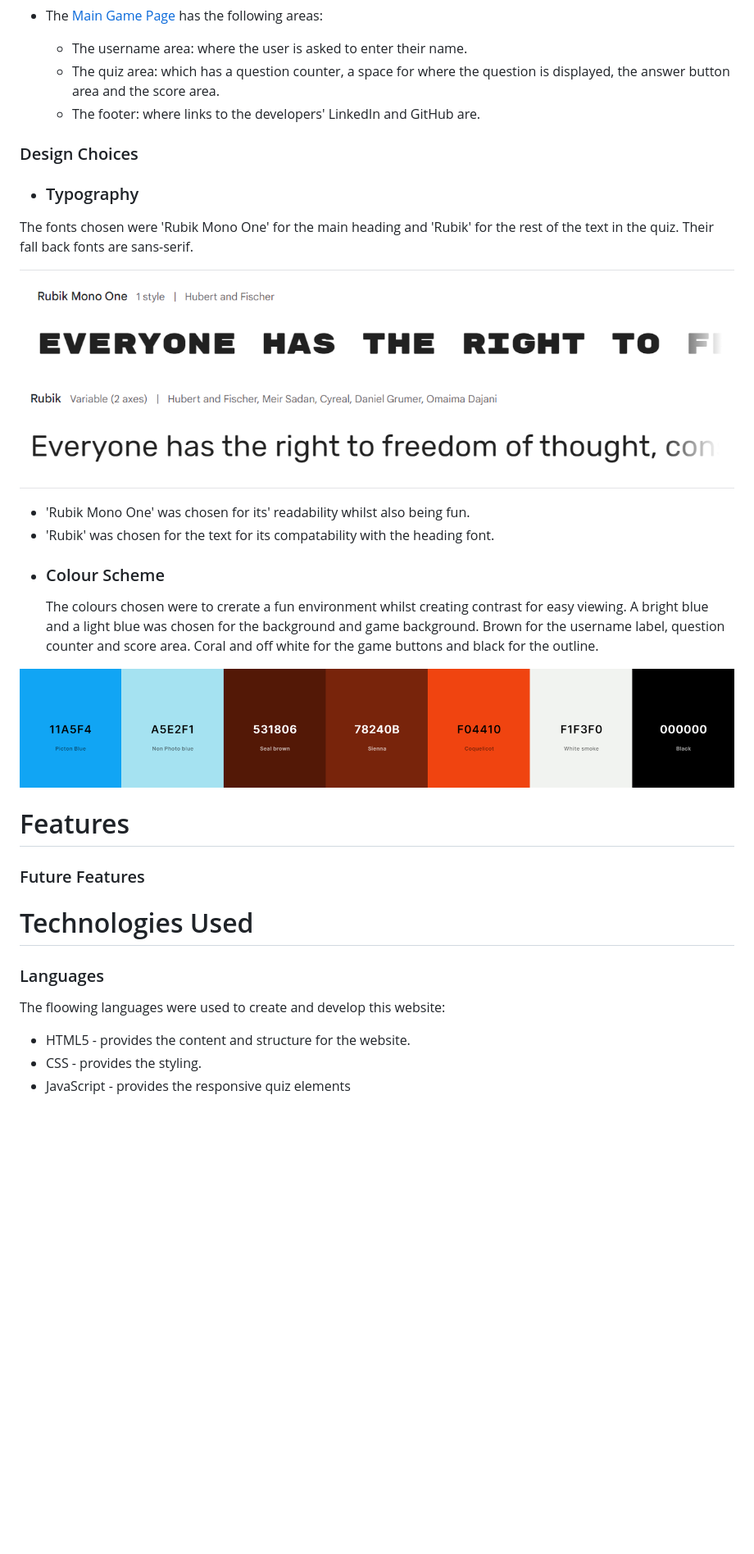
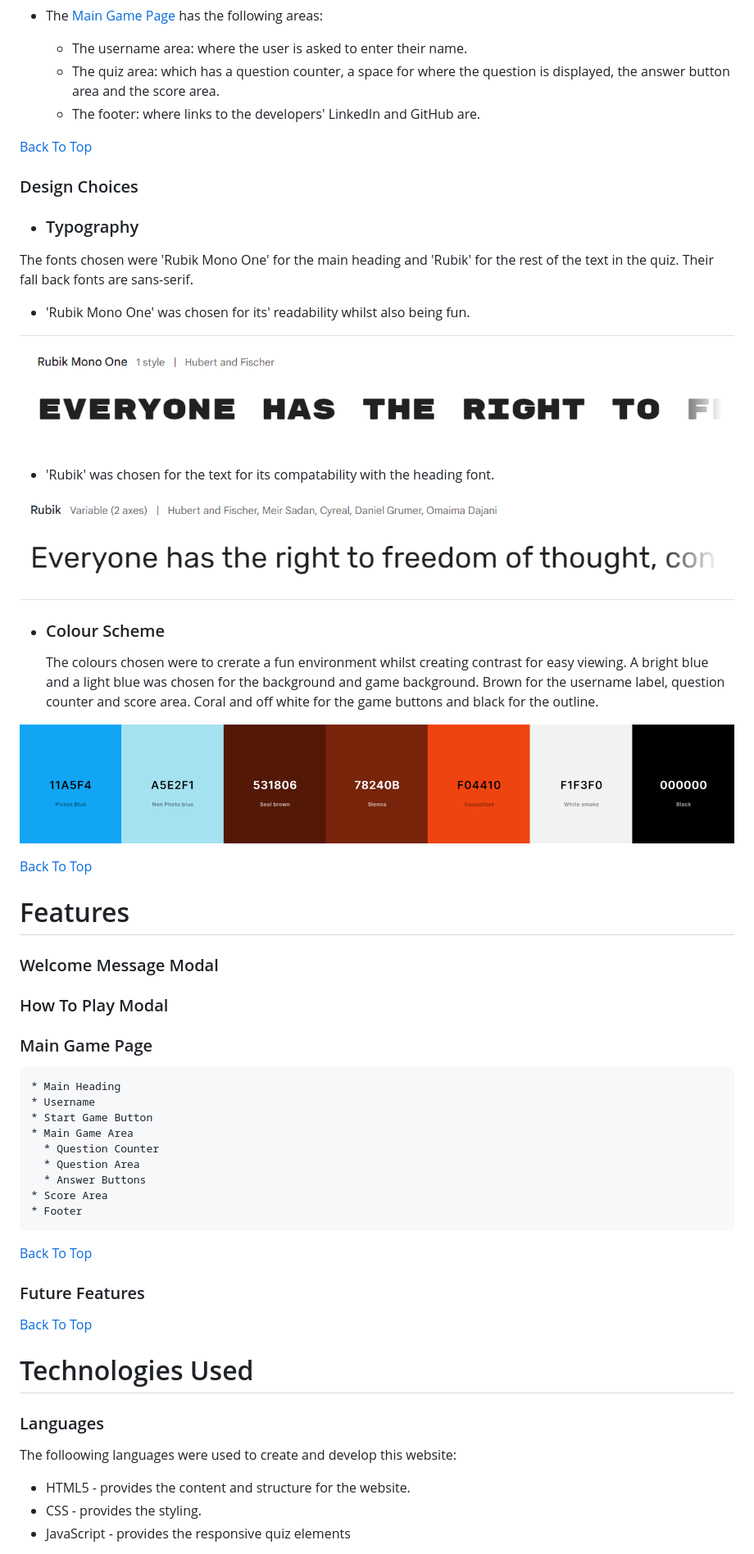
Before and after one commit to bpstephanie/The_Country_Quiz, a Markdown page: README.md, the part around one of its changes. Shown at 82% size. Drawn GitHub-style; blank space fills up the shorter version.

```diff
--- a/README.md
+++ b/README.md
@@ -69,29 +74,56 @@ The Country Quiz consists of one page, the [Main Game Page](index.html), and two
     - The quiz area: which has a question counter, a space for where the question is displayed, the answer button area and the score area.
     - The footer: where links to the developers' LinkedIn and GitHub are.
 
+[Back To Top](<#contents>)
+
 ### Design Choices
 
  - ### Typography
  The fonts chosen were 'Rubik Mono One' for the main heading and 'Rubik' for the rest of the text in the quiz. Their fall back fonts are sans-serif.
 
-![Rubik Mono One](media/rubik-mono-one.png)
-![Rubik](media/rubik.png)
+  * 'Rubik Mono One' was chosen for its' readability whilst also being fun.
 
-  * 'Rubik Mono One' was chosen for its' readability whilst also being fun.
+  ![Rubik Mono One](media/rubik-mono-one.png)
+
+
   * 'Rubik' was chosen for the text for its compatability with the heading font.
+
+  ![Rubik](media/rubik.png)
 
  - ### Colour Scheme
    The colours chosen were to crerate a fun environment whilst creating contrast for easy viewing. A bright blue and a light blue was chosen for the background and game background. Brown for the username label, question counter and score area. Coral and off white for the game buttons and black for the outline.
 
 ![Colour Palette](media/colour-palette.png)
 
+ [Back To Top](<#contents>)
+
 # Features
+
+ ### Welcome Message Modal
+ ### How To Play Modal
+ ### Main Game Page
+    * Main Heading
+    * Username
+    * Start Game Button
+    * Main Game Area
+      * Question Counter
+      * Question Area
+      * Answer Buttons
+    * Score Area
+    * Footer
+
+ [Back To Top](<#contents>)
+
 ### Future Features
+
+ [Back To Top](<#contents>)
 
 # Technologies Used
 
 ### Languages
-The floowing languages were used to create and develop this website:
+
+The folloowing languages were used to create and develop this website:
+
 * HTML5 - provides the content and structure for the website.
 * CSS - provides the styling.
 * JavaScript - provides the responsive quiz elements
```
Also changed, not shown: other parts of README.md (+59 -14 lines).
